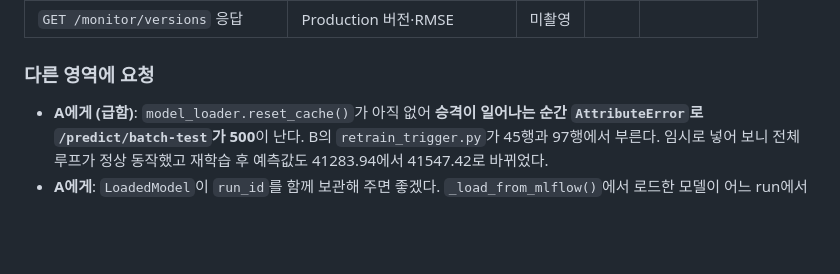
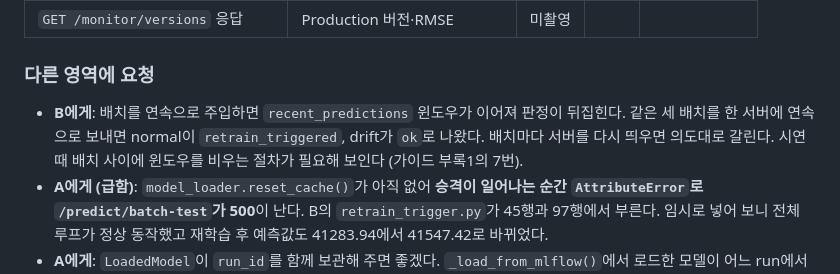
Before and after one commit to wonn2k/skala-model-serving, a Markdown page: docs/code_current.md, the part around one of its changes. Drawn GitHub-style; blank space fills up the shorter version.

Commit message:
docs: 깨끗한 상태에서 전체 루프 검증 결과 기록
mlruns를 비우고 v1부터 다시 올려 드리프트 주입에서 재배포까지 한 번에
확인했다. 윈도우를 비우지 않으면 판정이 배치 순서에 따라 뒤집히는 것도
같이 재현해 B에게 요청으로 남겼다.

```diff
--- a/docs/code_current.md
+++ b/docs/code_current.md
@@ -175,6 +177,7 @@
 
 ### 다른 영역에 요청
 
+- **B에게**: 배치를 연속으로 주입하면 `recent_predictions` 윈도우가 이어져 판정이 뒤집힌다. 같은 세 배치를 한 서버에 연속으로 보내면 normal이 `retrain_triggered`, drift가 `ok`로 나왔다. 배치마다 서버를 다시 띄우면 의도대로 갈린다. 시연 때 배치 사이에 윈도우를 비우는 절차가 필요해 보인다 (가이드 부록1의 7번).
 - **A에게 (급함)**: `model_loader.reset_cache()`가 아직 없어 **승격이 일어나는 순간 `AttributeError`로 `/predict/batch-test`가 500**이 난다. B의 `retrain_trigger.py`가 45행과 97행에서 부른다. 임시로 넣어 보니 전체 루프가 정상 동작했고 재학습 후 예측값도 41283.94에서 41547.42로 바뀌었다.
 - **A에게**: `LoadedModel`이 `run_id`를 함께 보관해 주면 좋겠다. `_load_from_mlflow()`에서 로드한 모델이 어느 run에서 왔는지 알 수 있으면, `GET /monitor/versions`가 "레지스트리는 v2인데 서버는 v1을 들고 있다"를 자동으로 판정할 수 있다. 지금은 `stale`이 항상 `null`이다.
   재배포 후 캐시가 안 비워지는 문제(수업 가이드 부록1의 6번)를 **대시보드에서 눈으로 볼 수 있게** 만드는 일이라, D2의 버전 표기와도 이어진다. `LoadedModel.__init__`에 `run_id=None` 인자를 하나 늘리는 정도면 충분하다.
```
Also changed, not shown: other parts of docs/code_current.md (+3 -1 lines).
